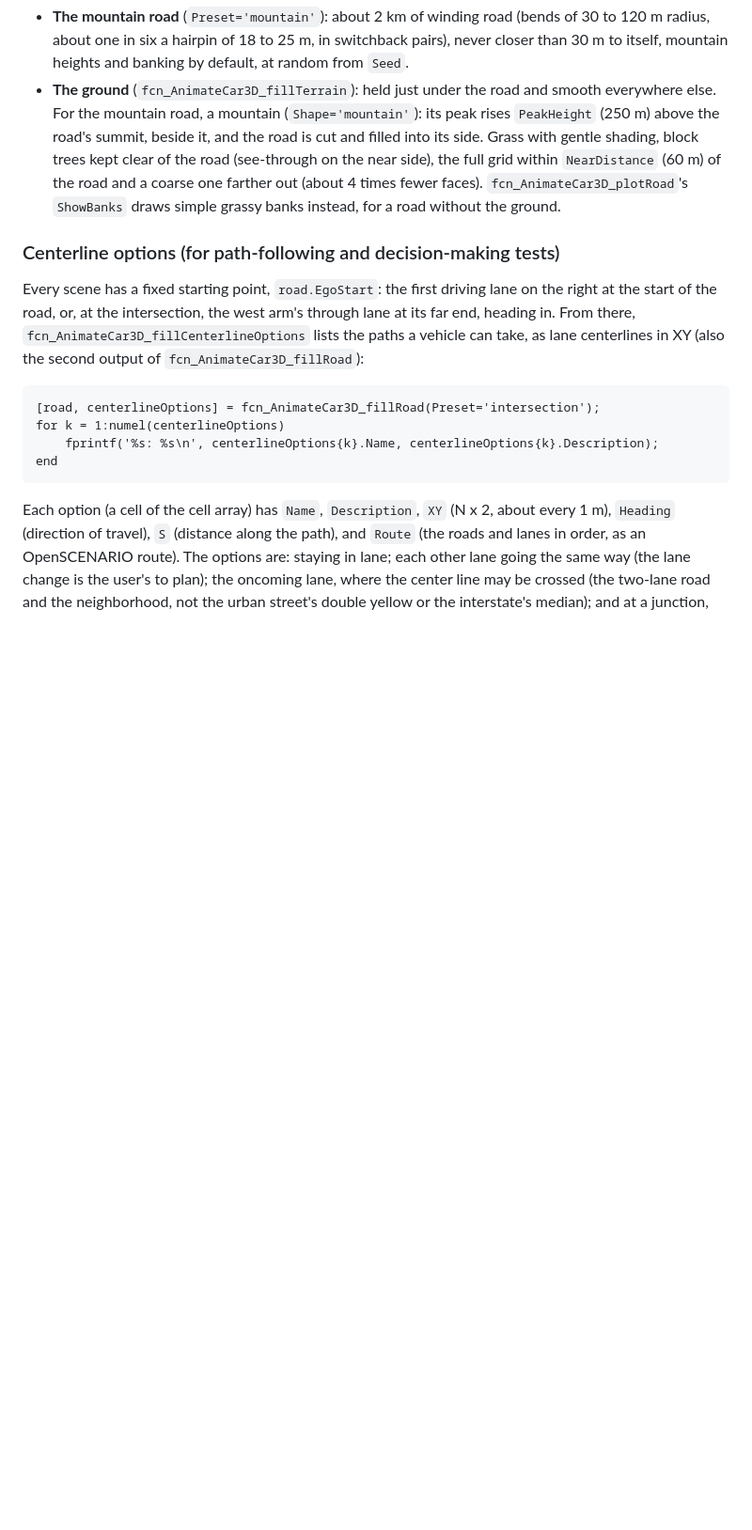
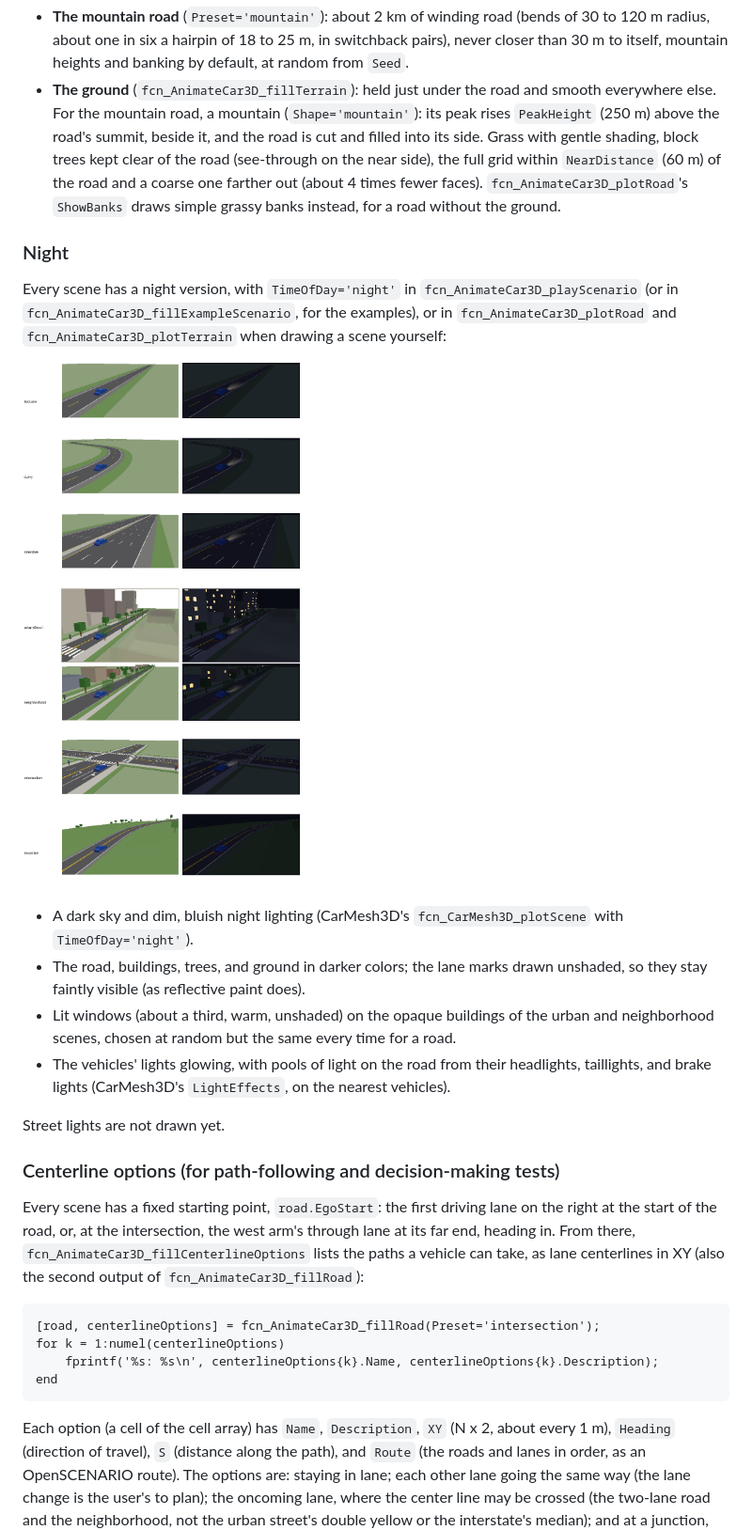
Before and after one commit to ivsg-psu/VehicleSimulations_VehiclePlotting_AnimateCar3D, a Markdown page: README.md, the part around one of its changes. Shown at 94% size. Drawn GitHub-style; pictures changed too: Images/dayNight_allScenes.png (added); blank space fills up the shorter version.

Commit message:
Add night versions of all scenes (TimeOfDay)
Add night versions of all scenes (TimeOfDay)

- fcn_AnimateCar3D_plotRoad: TimeOfDay ('night': darker surfaces and
  objects, lane marks drawn unshaded so they stay faintly visible, lit
  windows on the opaque buildings, the same every time; Windows handle)
- fcn_AnimateCar3D_plotTerrain: TimeOfDay (darker grass and trees);
  GrassColor default [] (the road's grass, darker at night)
- fcn_AnimateCar3D_playScenario: TimeOfDay ([] uses the scenario's):
  night sky and lighting (CarMesh3D plotScene), night road and ground,
  vehicle light effects (glows; headlight, taillight, and brake light
  pools), light caption text on the dark background
- fcn_AnimateCar3D_fillExampleScenario: TimeOfDay option (every example
  has a night version); clear error for an unknown example name
- script_examples_AnimateCar3D.m: example 6, example 3 at night
- README: "Night" section; Images: dayNight_allScenes.png,
  example6_curvyVaryingSpeedNight.gif

Co-Authored-By: Claude Opus 5.5 <noreply@anthropic.com>
Claude-Session: https://claude.ai/code/session_011XSc1uPmmJW63zn7kzGvEF

```diff
--- a/README.md
+++ b/README.md
@@ -453,6 +454,19 @@ Roads can rise and fall and be banked, as in OpenDRIVE (`<elevationProfile>` and
 - **The mountain road** (`Preset='mountain'`): about 2 km of winding road (bends of 30 to 120 m radius, about one in six a hairpin of 18 to 25 m, in switchback pairs), never closer than 30 m to itself, mountain heights and banking by default, at random from `Seed`.
 - **The ground** (`fcn_AnimateCar3D_fillTerrain`): held just under the road and smooth everywhere else. For the mountain road, a mountain (`Shape='mountain'`): its peak rises `PeakHeight` (250 m) above the road's summit, beside it, and the road is cut and filled into its side. Grass with gentle shading, block trees kept clear of the road (see-through on the near side), the full grid within `NearDistance` (60 m) of the road and a coarse one farther out (about 4 times fewer faces). `fcn_AnimateCar3D_plotRoad`'s `ShowBanks` draws simple grassy banks instead, for a road without the ground.
 
+### Night
+
+Every scene has a night version, with `TimeOfDay='night'` in `fcn_AnimateCar3D_playScenario` (or in `fcn_AnimateCar3D_fillExampleScenario`, for the examples), or in `fcn_AnimateCar3D_plotRoad` and `fcn_AnimateCar3D_plotTerrain` when drawing a scene yourself:
+
+![Day and night](Images/dayNight_allScenes.png)
+
+- A dark sky and dim, bluish night lighting (CarMesh3D's `fcn_CarMesh3D_plotScene` with `TimeOfDay='night'`).
+- The road, buildings, trees, and ground in darker colors; the lane marks drawn unshaded, so they stay faintly visible (as reflective paint does).
+- Lit windows (about a third, warm, unshaded) on the opaque buildings of the urban and neighborhood scenes, chosen at random but the same every time for a road.
+- The vehicles' lights glowing, with pools of light on the road from their headlights, taillights, and brake lights (CarMesh3D's `LightEffects`, on the nearest vehicles).
+
+Street lights are not drawn yet.
+
 ### Centerline options (for path-following and decision-making tests)
 
 Every scene has a fixed starting point, `road.EgoStart`: the first driving lane on the right at the start of the road, or, at the intersection, the west arm's through lane at its far end, heading in. From there, `fcn_AnimateCar3D_fillCenterlineOptions` lists the paths a vehicle can take, as lane centerlines in XY (also the second output of `fcn_AnimateCar3D_fillRoad`):
```
Also changed, not shown: other parts of README.md (+1 -0 lines), 10 other files.
